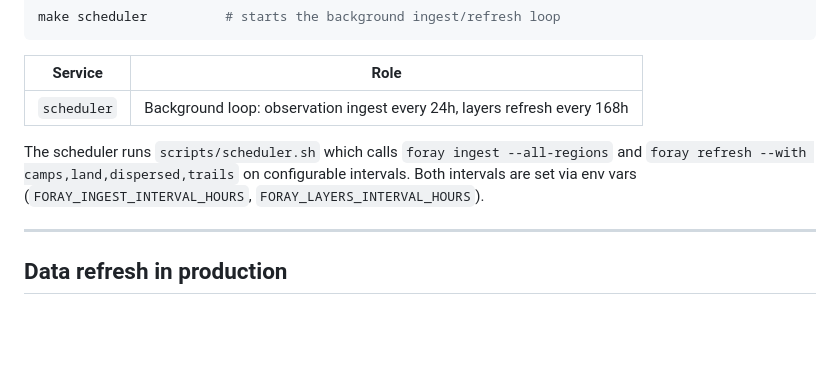
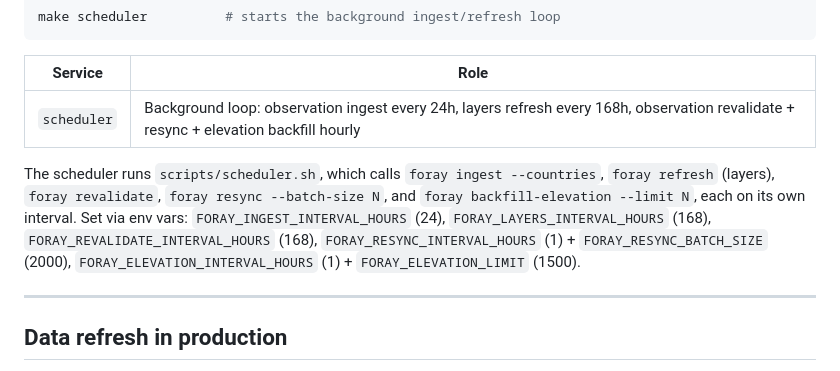
Before and after one commit to jahrik/foray-planner, a Markdown page: docs/deployment.md, the part around the change. Rendered like a GitHub page; blank space fills up the shorter version.

Commit message:
docs: catch scheduler docs up to revalidate/resync/elevation jobs
The elevation backfill job (PR #225) and the pre-existing revalidate/resync
jobs weren't reflected in the deployment/development scheduler docs. Also
fixes a run-on line in AGENTS.md and notes observations.elevation_m.

Co-Authored-By: Claude Sonnet 5 <noreply@anthropic.com>

```diff
--- a/docs/deployment.md
+++ b/docs/deployment.md
@@ -68,11 +68,15 @@ make scheduler          # starts the background ingest/refresh loop
 
 | Service | Role |
 |---|---|
-| `scheduler` | Background loop: observation ingest every 24h, layers refresh every 168h |
+| `scheduler` | Background loop: observation ingest every 24h, layers refresh every 168h, observation revalidate + resync + elevation backfill hourly |
 
-The scheduler runs `scripts/scheduler.sh` which calls `foray ingest --all-regions` and
-`foray refresh --with camps,land,dispersed,trails` on configurable intervals. Both intervals
-are set via env vars (`FORAY_INGEST_INTERVAL_HOURS`, `FORAY_LAYERS_INTERVAL_HOURS`).
+The scheduler runs `scripts/scheduler.sh`, which calls `foray ingest --countries`,
+`foray refresh` (layers), `foray revalidate`, `foray resync --batch-size N`, and
+`foray backfill-elevation --limit N`, each on its own interval. Set via env vars:
+`FORAY_INGEST_INTERVAL_HOURS` (24), `FORAY_LAYERS_INTERVAL_HOURS` (168),
+`FORAY_REVALIDATE_INTERVAL_HOURS` (168), `FORAY_RESYNC_INTERVAL_HOURS` (1) +
+`FORAY_RESYNC_BATCH_SIZE` (2000), `FORAY_ELEVATION_INTERVAL_HOURS` (1) +
+`FORAY_ELEVATION_LIMIT` (1500).
 
 ---
 
```
Also changed, not shown: AGENTS.md (+4 -1 lines), docs/development.md (+3 -0 lines).
